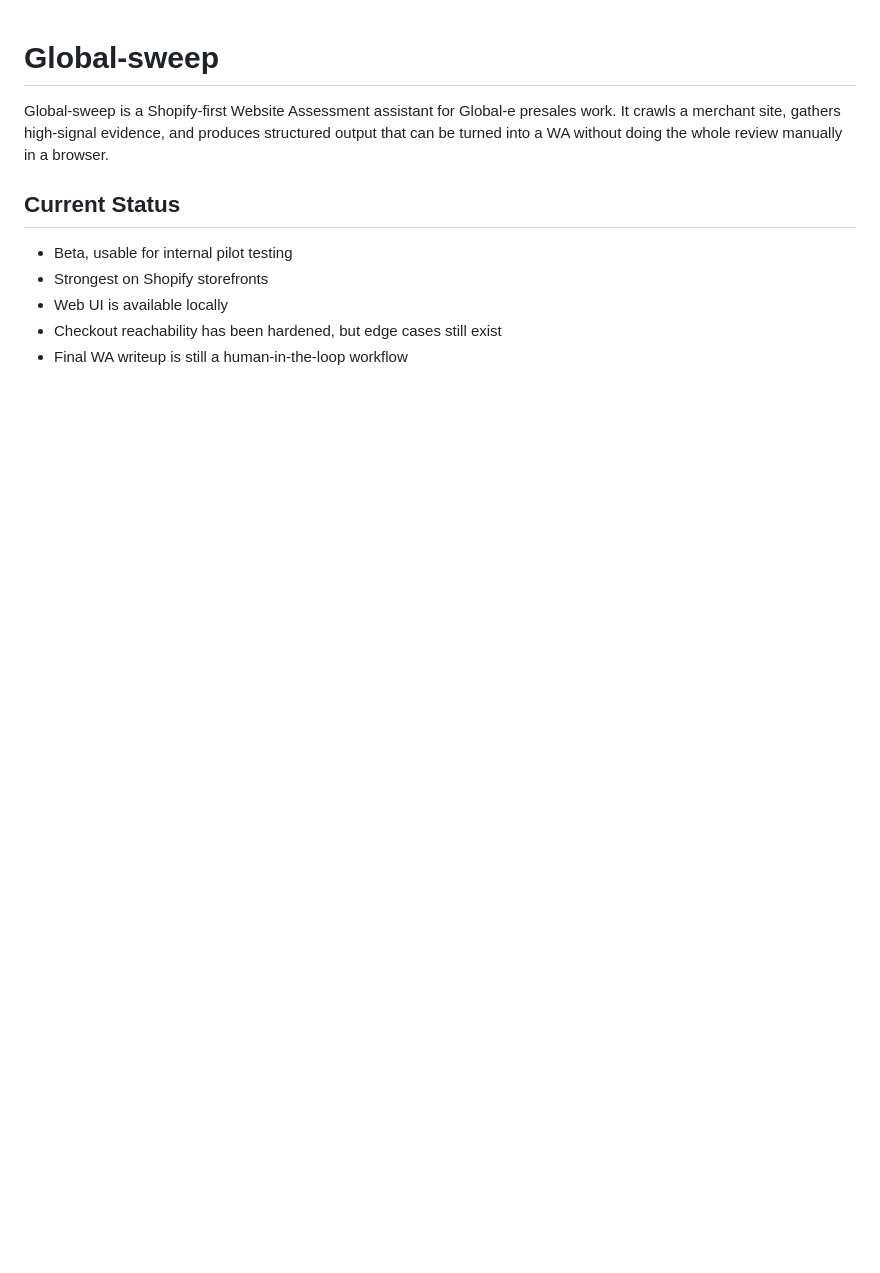
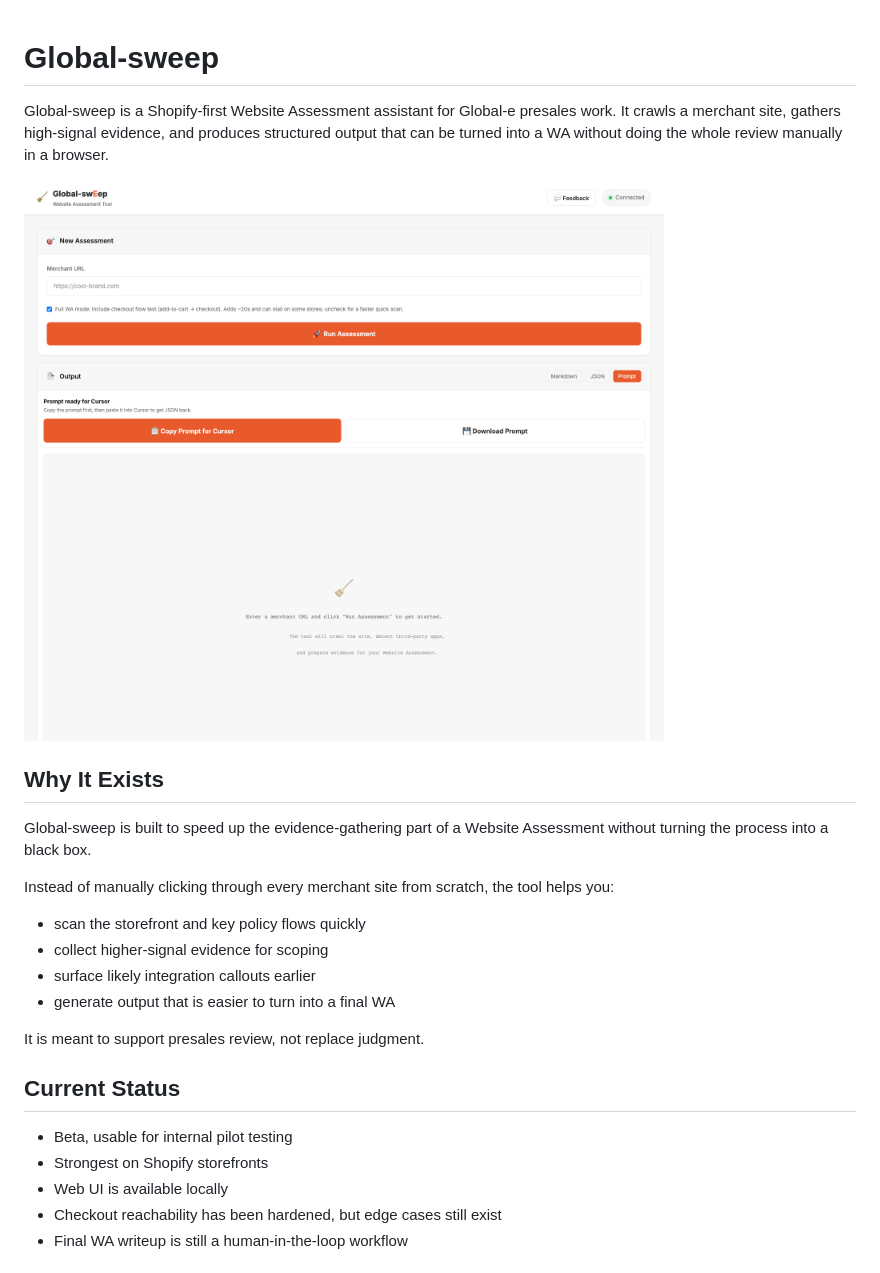
Before and after one commit to RichWalker3/Global-swEeper, a Markdown page: README.md, the part around one of its changes. GitHub-like rendering; pictures changed too: docs/assets/sweep-home.png (added); blank space fills up the shorter version.

```diff
--- a/README.md
+++ b/README.md
@@ -1,6 +1,21 @@
 # Global-sweep
 
 Global-sweep is a Shopify-first Website Assessment assistant for Global-e presales work. It crawls a merchant site, gathers high-signal evidence, and produces structured output that can be turned into a WA without doing the whole review manually in a browser.
+
+![Global-sweep home screen](docs/assets/sweep-home.png)
+
+## Why It Exists
+
+Global-sweep is built to speed up the evidence-gathering part of a Website Assessment without turning the process into a black box.
+
+Instead of manually clicking through every merchant site from scratch, the tool helps you:
+
+- scan the storefront and key policy flows quickly
+- collect higher-signal evidence for scoping
+- surface likely integration callouts earlier
+- generate output that is easier to turn into a final WA
+
+It is meant to support presales review, not replace judgment.
 
 ## Current Status
 
```
Also changed, not shown: other parts of README.md (+16 -0 lines), docs/assets/sweep-run.png (added).
